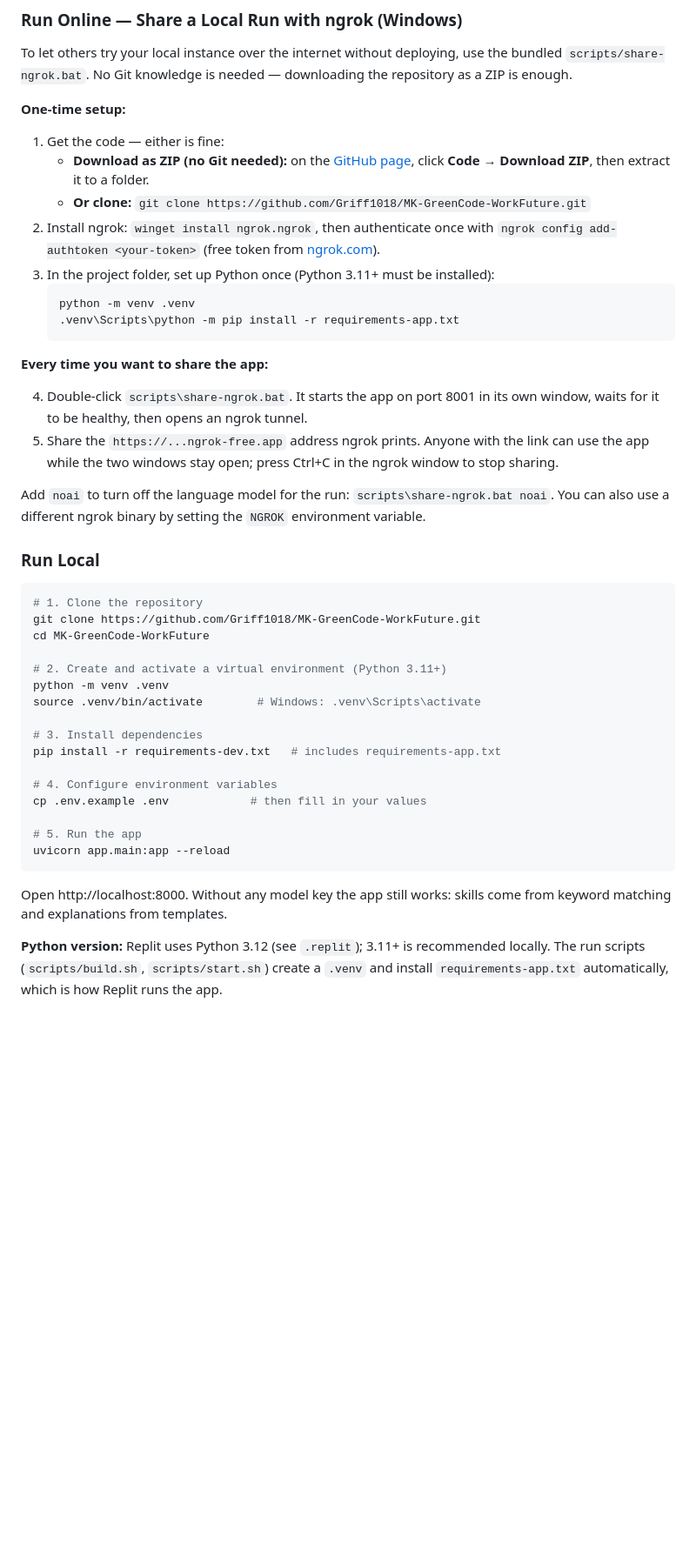
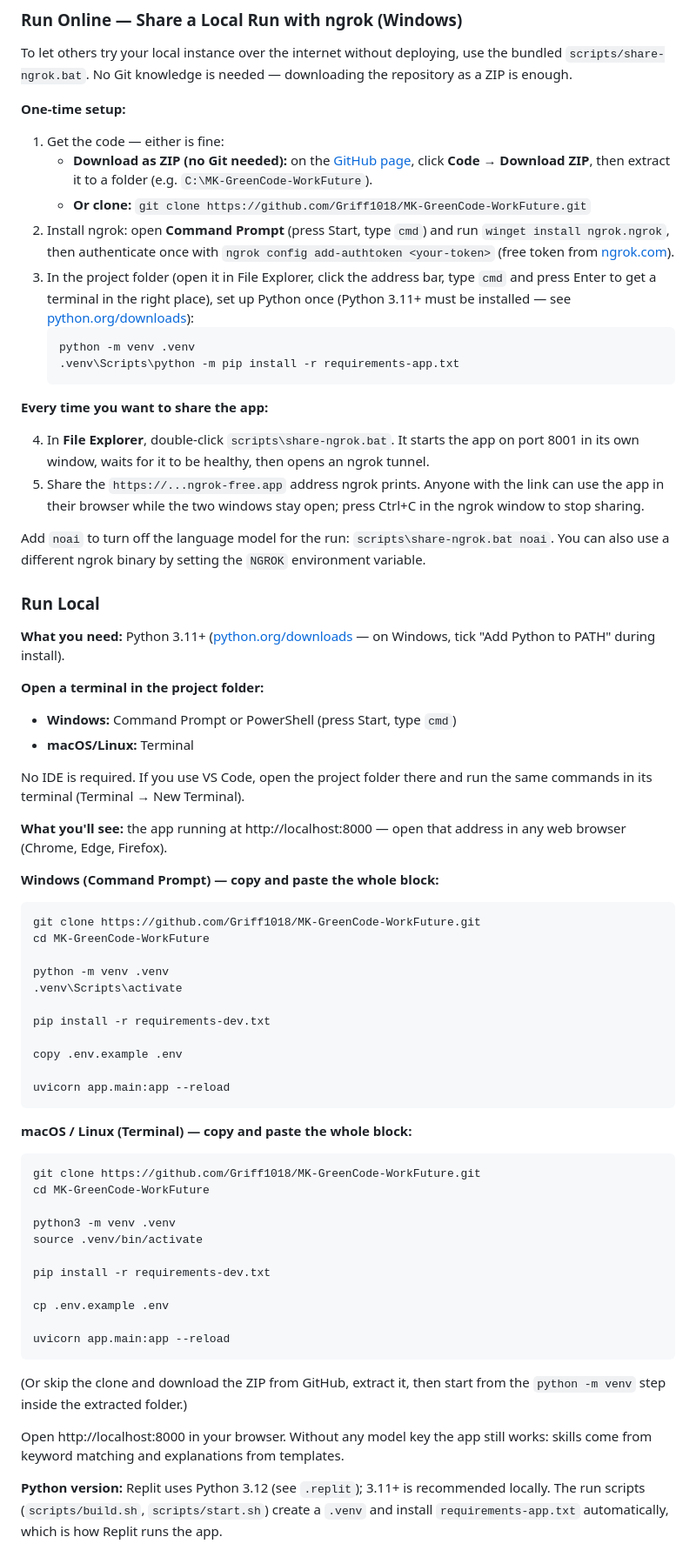
Before and after one commit to Griff1018/MK-Green-Hackathon, a Markdown page: README.md, the part around one of its changes. Shown at 87% size. Rendered like a GitHub page; blank space fills up the shorter version.

Commit message:
Refactor README formatting for improved readability and consistency

````diff
--- a/README.md
+++ b/README.md
@@ -138,10 +138,10 @@ To let others try your local instance over the internet without deploying, use t
 **One-time setup:**
 
 1. Get the code — either is fine:
-   - **Download as ZIP (no Git needed):** on the [GitHub page](https://github.com/Griff1018/MK-GreenCode-WorkFuture), click **Code → Download ZIP**, then extract it to a folder.
+   - **Download as ZIP (no Git needed):** on the [GitHub page](https://github.com/Griff1018/MK-GreenCode-WorkFuture), click **Code → Download ZIP**, then extract it to a folder (e.g. `C:\MK-GreenCode-WorkFuture`).
    - **Or clone:** `git clone https://github.com/Griff1018/MK-GreenCode-WorkFuture.git`
-2. Install ngrok: `winget install ngrok.ngrok`, then authenticate once with `ngrok config add-authtoken <your-token>` (free token from [ngrok.com](https://dashboard.ngrok.com/get-started/your-authtoken)).
-3. In the project folder, set up Python once (Python 3.11+ must be installed):
+2. Install ngrok: open **Command Prompt** (press Start, type `cmd`) and run `winget install ngrok.ngrok`, then authenticate once with `ngrok config add-authtoken <your-token>` (free token from [ngrok.com](https://dashboard.ngrok.com/get-started/your-authtoken)).
+3. In the project folder (open it in File Explorer, click the address bar, type `cmd` and press Enter to get a terminal in the right place), set up Python once (Python 3.11+ must be installed — see [python.org/downloads](https://www.python.org/downloads/)):
    ```
    python -m venv .venv
    .venv\Scripts\python -m pip install -r requirements-app.txt
@@ -149,33 +149,58 @@ To let others try your local instance over the internet without deploying, use t
 
 **Every time you want to share the app:**
 
-4. Double-click `scripts\share-ngrok.bat`. It starts the app on port 8001 in its own window, waits for it to be healthy, then opens an ngrok tunnel.
-5. Share the `https://...ngrok-free.app` address ngrok prints. Anyone with the link can use the app while the two windows stay open; press Ctrl+C in the ngrok window to stop sharing.
+4. In **File Explorer**, double-click `scripts\share-ngrok.bat`. It starts the app on port 8001 in its own window, waits for it to be healthy, then opens an ngrok tunnel.
+5. Share the `https://...ngrok-free.app` address ngrok prints. Anyone with the link can use the app in their browser while the two windows stay open; press Ctrl+C in the ngrok window to stop sharing.
 
 Add `noai` to turn off the language model for the run: `scripts\share-ngrok.bat noai`. You can also use a different ngrok binary by setting the `NGROK` environment variable.
 
 ### Run Local
 
-```bash
-# 1. Clone the repository
+**What you need:** Python 3.11+ ([python.org/downloads](https://www.python.org/downloads/) — on Windows, tick "Add Python to PATH" during install).
+
+**Open a terminal in the project folder:**
+- **Windows:** Command Prompt or PowerShell (press Start, type `cmd`)
+- **macOS/Linux:** Terminal
+
+No IDE is required. If you use VS Code, open the project folder there and run the same commands in its terminal (Terminal → New Terminal).
+
+**What you'll see:** the app running at http://localhost:8000 — open that address in any web browser (Chrome, Edge, Firefox).
+
+**Windows (Command Prompt) — copy and paste the whole block:**
+
+```bat
 git clone https://github.com/Griff1018/MK-GreenCode-WorkFuture.git
 cd MK-GreenCode-WorkFuture
 
-# 2. Create and activate a virtual environment (Python 3.11+)
 python -m venv .venv
-source .venv/bin/activate        # Windows: .venv\Scripts\activate
+.venv\Scripts\activate
 
-# 3. Install dependencies
-pip install -r requirements-dev.txt   # includes requirements-app.txt
+pip install -r requirements-dev.txt
 
-# 4. Configure environment variables
-cp .env.example .env            # then fill in your values
+copy .env.example .env
 
-# 5. Run the app
 uvicorn app.main:app --reload
 ```
 
-Open http://localhost:8000. Without any model key the app still works: skills come from keyword matching and explanations from templates.
+**macOS / Linux (Terminal) — copy and paste the whole block:**
+
+```bash
+git clone https://github.com/Griff1018/MK-GreenCode-WorkFuture.git
+cd MK-GreenCode-WorkFuture
+
+python3 -m venv .venv
+source .venv/bin/activate
+
+pip install -r requirements-dev.txt
+
+cp .env.example .env
+
+uvicorn app.main:app --reload
+```
+
+(Or skip the clone and download the ZIP from GitHub, extract it, then start from the `python -m venv` step inside the extracted folder.)
+
+Open http://localhost:8000 in your browser. Without any model key the app still works: skills come from keyword matching and explanations from templates.
 
 **Python version:** Replit uses Python 3.12 (see `.replit`); 3.11+ is recommended locally. The run scripts (`scripts/build.sh`, `scripts/start.sh`) create a `.venv` and install `requirements-app.txt` automatically, which is how Replit runs the app.
 
````
Also changed, not shown: other parts of README.md (+30 -29 lines).
